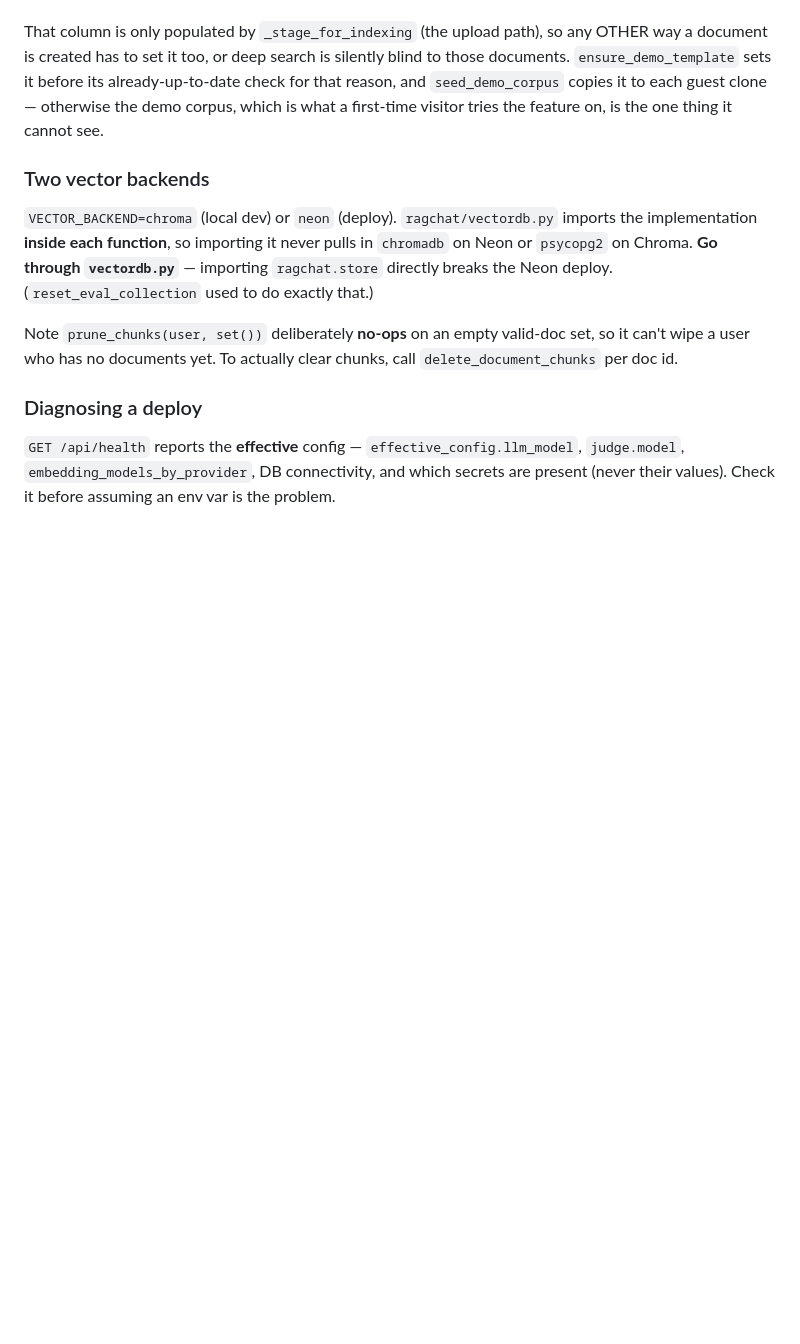
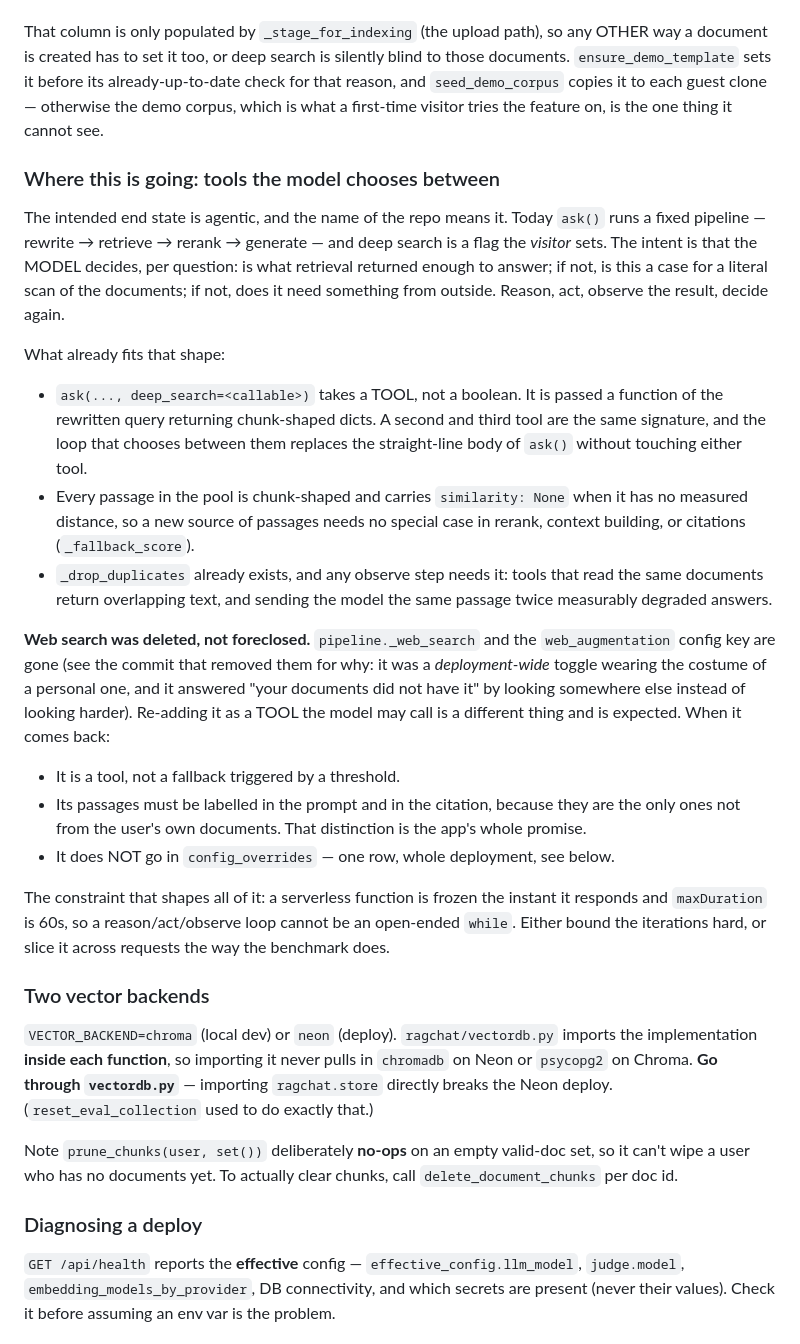
Before and after one commit to gelwuyl/RAG-it, a Markdown page: CLAUDE.md, the part around the change. Rendered like a GitHub page; blank space fills up the shorter version.

Commit message:
docs: record the agentic direction, and that web search is deleted not foreclosed
The intent is that the MODEL decides per question whether retrieval was enough,
whether a literal scan is called for, and whether it needs something external —
reason, act, observe, decide again. That was clear in conversation and nowhere
in the repo, which is how intent gets lost.

Written down with what already fits the shape (ask() takes deep_search as a
CALLABLE, not a boolean; every passage is chunk-shaped and survives a missing
similarity; _drop_duplicates exists and any observe step needs it), what a
returning web-search tool must do differently from the fallback that was
removed, and the constraint that bounds the whole thing: a frozen function and
60s means a reason/act/observe loop is either hard-bounded or sliced across
requests.

Co-Authored-By: Claude Opus 5 <noreply@anthropic.com>

```diff
--- a/CLAUDE.md
+++ b/CLAUDE.md
@@ -163,6 +163,46 @@ already-up-to-date check for that reason, and `seed_demo_corpus` copies it to
 each guest clone — otherwise the demo corpus, which is what a first-time visitor
 tries the feature on, is the one thing it cannot see.
 
+### Where this is going: tools the model chooses between
+
+The intended end state is agentic, and the name of the repo means it. Today
+`ask()` runs a fixed pipeline — rewrite → retrieve → rerank → generate — and
+deep search is a flag the *visitor* sets. The intent is that the MODEL decides,
+per question: is what retrieval returned enough to answer; if not, is this a
+case for a literal scan of the documents; if not, does it need something from
+outside. Reason, act, observe the result, decide again.
+
+What already fits that shape:
+
+- `ask(..., deep_search=<callable>)` takes a TOOL, not a boolean. It is passed
+  a function of the rewritten query returning chunk-shaped dicts. A second and
+  third tool are the same signature, and the loop that chooses between them
+  replaces the straight-line body of `ask()` without touching either tool.
+- Every passage in the pool is chunk-shaped and carries `similarity: None` when
+  it has no measured distance, so a new source of passages needs no special
+  case in rerank, context building, or citations (`_fallback_score`).
+- `_drop_duplicates` already exists, and any observe step needs it: tools that
+  read the same documents return overlapping text, and sending the model the
+  same passage twice measurably degraded answers.
+
+**Web search was deleted, not foreclosed.** `pipeline._web_search` and the
+`web_augmentation` config key are gone (see the commit that removed them for
+why: it was a *deployment-wide* toggle wearing the costume of a personal one,
+and it answered "your documents did not have it" by looking somewhere else
+instead of looking harder). Re-adding it as a TOOL the model may call is a
+different thing and is expected. When it comes back:
+
+- It is a tool, not a fallback triggered by a threshold.
+- Its passages must be labelled in the prompt and in the citation, because they
+  are the only ones not from the user's own documents. That distinction is the
+  app's whole promise.
+- It does NOT go in `config_overrides` — one row, whole deployment, see below.
+
+The constraint that shapes all of it: a serverless function is frozen the
+instant it responds and `maxDuration` is 60s, so a reason/act/observe loop
+cannot be an open-ended `while`. Either bound the iterations hard, or slice it
+across requests the way the benchmark does.
+
 ### Two vector backends
 
 `VECTOR_BACKEND=chroma` (local dev) or `neon` (deploy). `ragchat/vectordb.py`
```
